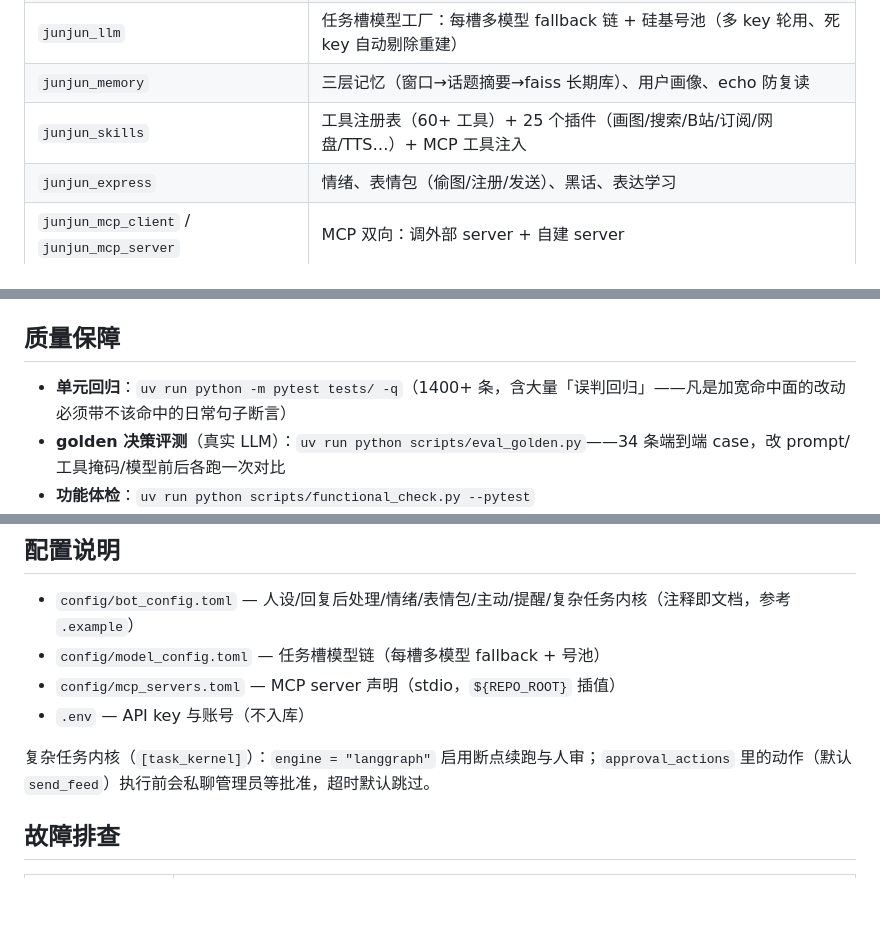
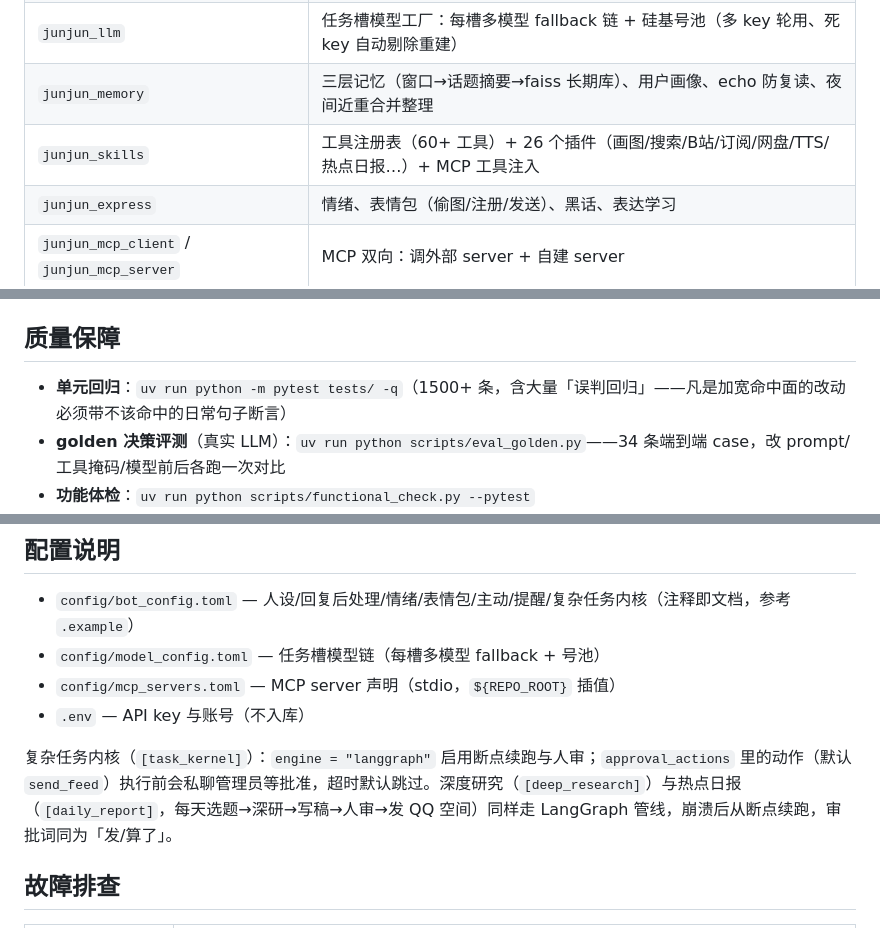
Before and after one commit to wenjinqing/JunJun_Agent, a Markdown page: README.md, 3 parts joined by grey strips. GitHub-like rendering; blank space fills up the shorter version.

Commit message:
docs: README 同步二期落地（深度研究/热点日报管线、夜间整理、插件数 26、测试 1500+）

```diff
--- a/README.md
+++ b/README.md
@@ -31,8 +31,8 @@ flowchart TD
 | `junjun_agent` | 决策漏斗（L1/L2/L3）、persona、Router、异步任务反馈闭环（结局主动汇报/工具熔断） |
 | `junjun_agent/task_kernel` | 复杂任务状态机：LangGraph 引擎（SqliteSaver 断点续跑 + 发布类人审 interrupt）+ legacy 双引擎灰度 |
 | `junjun_llm` | 任务槽模型工厂：每槽多模型 fallback 链 + 硅基号池（多 key 轮用、死 key 自动剔除重建） |
-| `junjun_memory` | 三层记忆（窗口→话题摘要→faiss 长期库）、用户画像、echo 防复读 |
-| `junjun_skills` | 工具注册表（60+ 工具）+ 25 个插件（画图/搜索/B站/订阅/网盘/TTS…）+ MCP 工具注入 |
+| `junjun_memory` | 三层记忆（窗口→话题摘要→faiss 长期库）、用户画像、echo 防复读、夜间近重合并整理 |
+| `junjun_skills` | 工具注册表（60+ 工具）+ 26 个插件（画图/搜索/B站/订阅/网盘/TTS/热点日报…）+ MCP 工具注入 |
 | `junjun_express` | 情绪、表情包（偷图/注册/发送）、黑话、表达学习 |
 | `junjun_mcp_client` / `junjun_mcp_server` | MCP 双向：调外部 server + 自建 server |
 | `junjun_webui` | FastAPI：配置热改/日志实时流/统计/数据管理 |
@@ -54,7 +54,7 @@ flowchart TD
 
 ## 质量保障
 
-- **单元回归**：`uv run python -m pytest tests/ -q`（1400+ 条，含大量「误判回归」——凡是加宽命中面的改动必须带不该命中的日常句子断言）
+- **单元回归**：`uv run python -m pytest tests/ -q`（1500+ 条，含大量「误判回归」——凡是加宽命中面的改动必须带不该命中的日常句子断言）
 - **golden 决策评测**（真实 LLM）：`uv run python scripts/eval_golden.py`——34 条端到端 case，改 prompt/工具掩码/模型前后各跑一次对比
 - **功能体检**：`uv run python scripts/functional_check.py --pytest`
 - **全链路 E2E**：`.venv\Scripts\python.exe scripts\test_e2e_fake_napcat.py`（fake NapCat）
@@ -89,7 +89,7 @@ copy .env.example .env
 - `config/mcp_servers.toml` — MCP server 声明（stdio，`${REPO_ROOT}` 插值）
 - `.env` — API key 与账号（不入库）
 
-复杂任务内核（`[task_kernel]`）：`engine = "langgraph"` 启用断点续跑与人审；`approval_actions` 里的动作（默认 `send_feed`）执行前会私聊管理员等批准，超时默认跳过。
+复杂任务内核（`[task_kernel]`）：`engine = "langgraph"` 启用断点续跑与人审；`approval_actions` 里的动作（默认 `send_feed`）执行前会私聊管理员等批准，超时默认跳过。深度研究（`[deep_research]`）与热点日报（`[daily_report]`，每天选题→深研→写稿→人审→发 QQ 空间）同样走 LangGraph 管线，崩溃后从断点续跑，审批词同为「发/算了」。
 
 ## 故障排查
 
```
